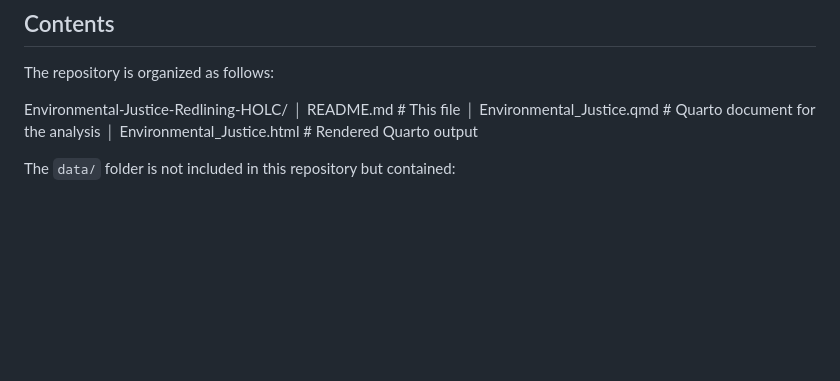
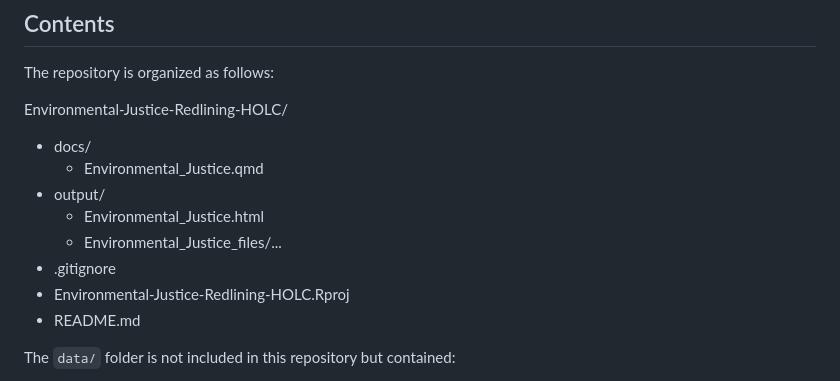
Before and after one commit to takeenshamloo/Environmental-Justice-Redlining-HOLC, a Markdown page: README.md, the part around the change. Rendered like a GitHub page; blank space fills up the shorter version.

Commit message:
Made changes to contents section of README.md to better reflect repo structure.

```diff
--- a/README.md
+++ b/README.md
@@ -21,9 +21,15 @@ This repository highlights my ability to:
 The repository is organized as follows:
 
 Environmental-Justice-Redlining-HOLC/
-│   README.md         # This file
-│   Environmental_Justice.qmd           # Quarto document for the analysis
-│   Environmental_Justice.html          # Rendered Quarto output
+- docs/
+  - Environmental_Justice.qmd
+- output/
+  - Environmental_Justice.html
+  - Environmental_Justice_files/...
+- .gitignore
+- Environmental-Justice-Redlining-HOLC.Rproj
+- README.md
+
 
 The `data/` folder is not included in this repository but contained:
 - `ejscreen/` (Environmental Justice Screening data from the US EPA)
```
